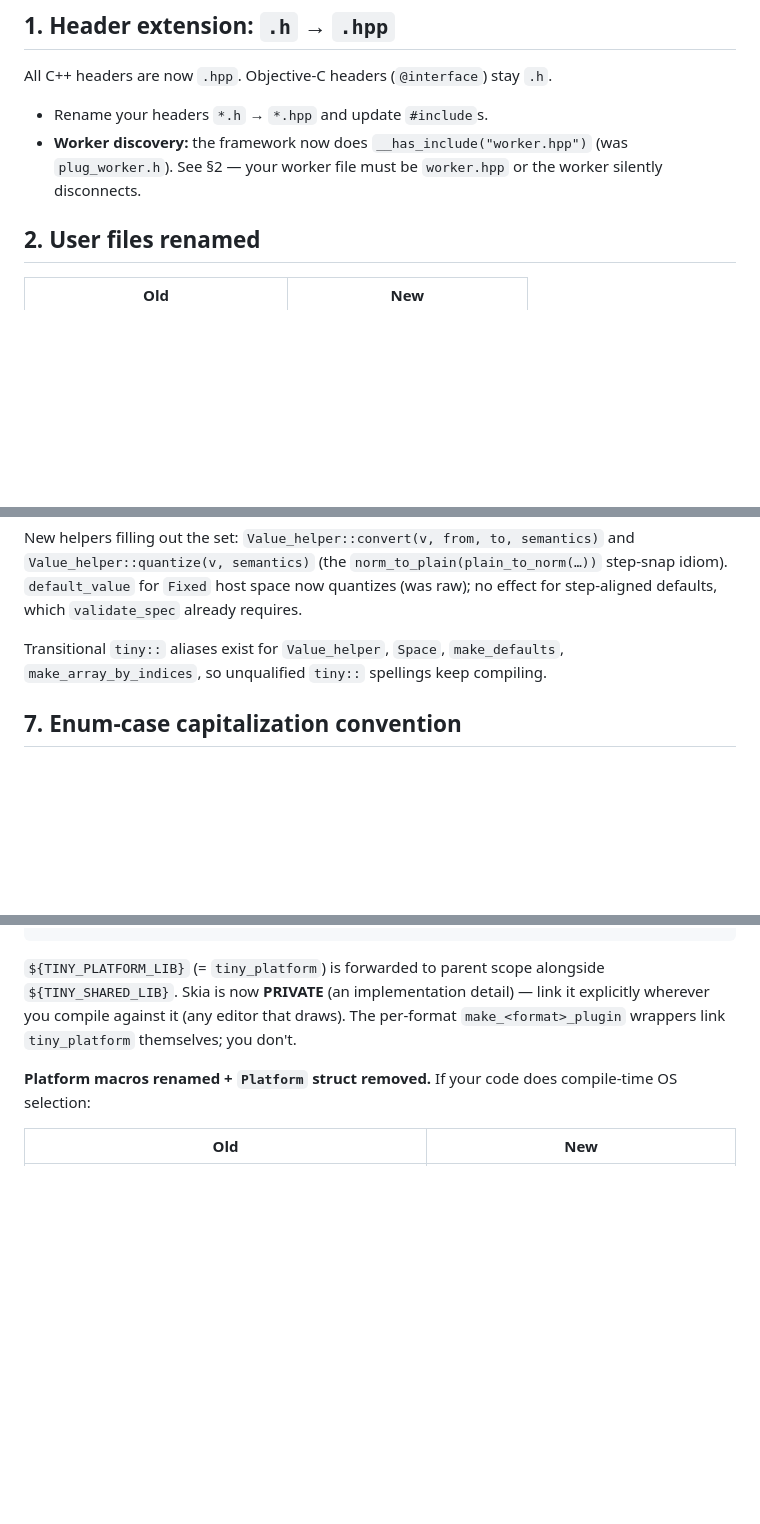
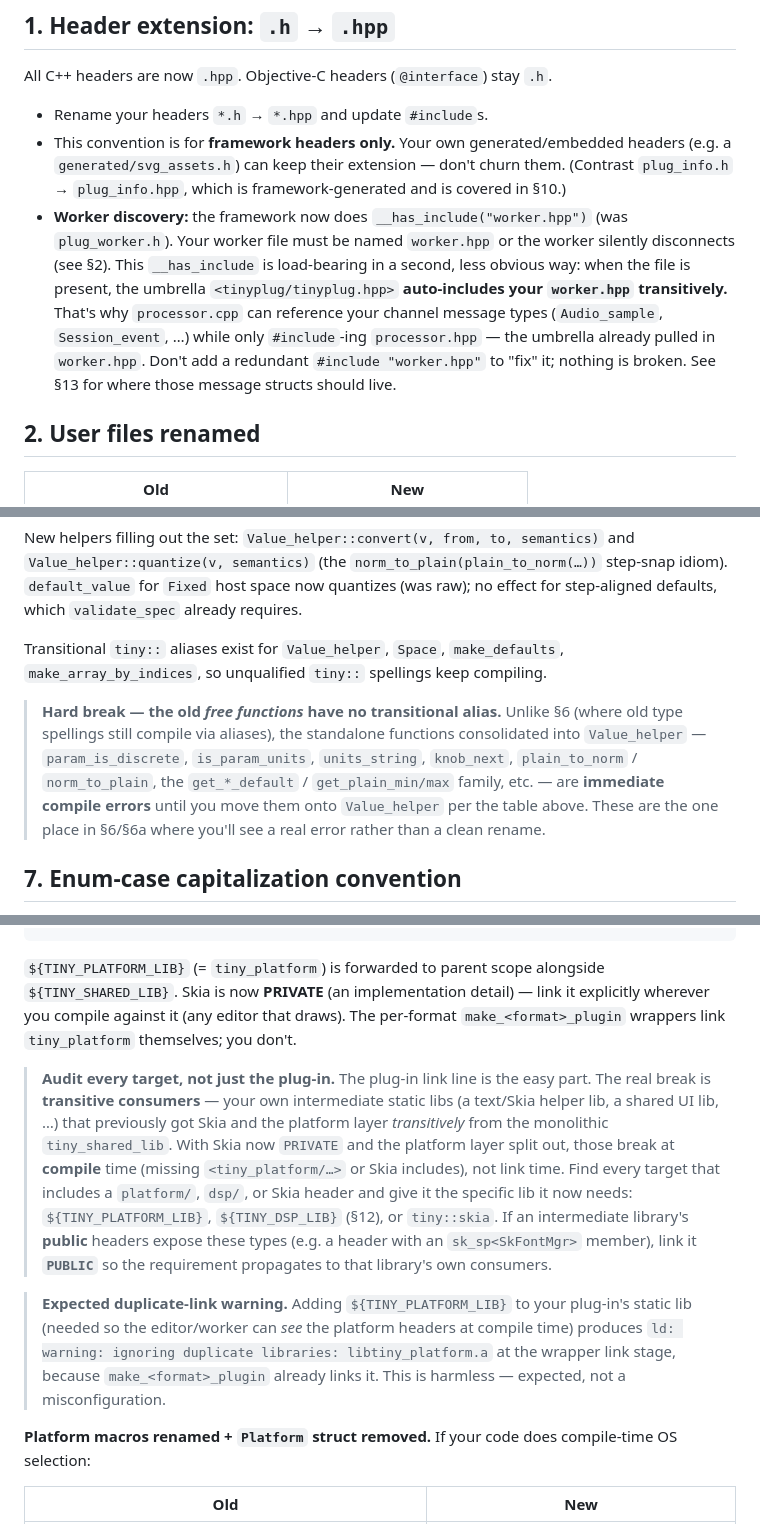
Before and after one commit to sketch-audio/tinyplug, a Markdown page: MIGRATION.md, 3 parts joined by grey strips. Rendered like a GitHub page; blank space fills up the shorter version.

Commit message:
Integrate migration feedback.

```diff
--- a/MIGRATION.md
+++ b/MIGRATION.md
@@ -34,9 +34,19 @@ continues — sections are roughly in the order the changes landed.
 All C++ headers are now `.hpp`. Objective-C headers (`@interface`) stay `.h`.
 
 - Rename your headers `*.h` → `*.hpp` and update `#include`s.
+- This convention is for **framework headers only.** Your own generated/embedded
+  headers (e.g. a `generated/svg_assets.h`) can keep their extension — don't churn
+  them. (Contrast `plug_info.h` → `plug_info.hpp`, which is framework-generated and
+  is covered in §10.)
 - **Worker discovery:** the framework now does `__has_include("worker.hpp")`
-  (was `plug_worker.h`). See §2 — your worker file must be `worker.hpp` or the
-  worker silently disconnects.
+  (was `plug_worker.h`). Your worker file must be named `worker.hpp` or the worker
+  silently disconnects (see §2). This `__has_include` is load-bearing in a second,
+  less obvious way: when the file is present, the umbrella `<tinyplug/tinyplug.hpp>`
+  **auto-includes your `worker.hpp` transitively.** That's why `processor.cpp` can
+  reference your channel message types (`Audio_sample`, `Session_event`, …) while
+  only `#include`-ing `processor.hpp` — the umbrella already pulled in `worker.hpp`.
+  Don't add a redundant `#include "worker.hpp"` to "fix" it; nothing is broken. See
+  §13 for where those message structs should live.
 
 ## 2. User files renamed
 
@@ -210,6 +221,14 @@ no effect for step-aligned defaults, which `validate_spec` already requires.
 Transitional `tiny::` aliases exist for `Value_helper`, `Space`, `make_defaults`,
 `make_array_by_indices`, so unqualified `tiny::` spellings keep compiling.
 
+> **Hard break — the old *free functions* have no transitional alias.** Unlike §6
+> (where old type spellings still compile via aliases), the standalone functions
+> consolidated into `Value_helper` — `param_is_discrete`, `is_param_units`,
+> `units_string`, `knob_next`, `plain_to_norm` / `norm_to_plain`, the
+> `get_*_default` / `get_plain_min/max` family, etc. — are **immediate compile
+> errors** until you move them onto `Value_helper` per the table above. These are
+> the one place in §6/§6a where you'll see a real error rather than a clean rename.
+
 ## 7. Enum-case capitalization convention
 
 Scoped-enum **cases are now Capitalized** (new house style). Done for params and
@@ -277,6 +296,24 @@ target_link_libraries(${PLUGIN_TARGET} PRIVATE tiny::skia)           # editor dr
 explicitly wherever you compile against it (any editor that draws). The per-format
 `make_<format>_plugin` wrappers link `tiny_platform` themselves; you don't.
 
+> **Audit every target, not just the plug-in.** The plug-in link line is the easy
+> part. The real break is **transitive consumers** — your own intermediate static
+> libs (a text/Skia helper lib, a shared UI lib, …) that previously got Skia and
+> the platform layer *transitively* from the monolithic `tiny_shared_lib`. With
+> Skia now `PRIVATE` and the platform layer split out, those break at **compile**
+> time (missing `<tiny_platform/…>` or Skia includes), not link time. Find every
+> target that includes a `platform/`, `dsp/`, or Skia header and give it the
+> specific lib it now needs: `${TINY_PLATFORM_LIB}`, `${TINY_DSP_LIB}` (§12), or
+> `tiny::skia`. If an intermediate library's **public** headers expose these types
+> (e.g. a header with an `sk_sp<SkFontMgr>` member), link it **`PUBLIC`** so the
+> requirement propagates to that library's own consumers.
+
+> **Expected duplicate-link warning.** Adding `${TINY_PLATFORM_LIB}` to your
+> plug-in's static lib (needed so the editor/worker can *see* the platform headers
+> at compile time) produces `ld: warning: ignoring duplicate libraries:
+> libtiny_platform.a` at the wrapper link stage, because `make_<format>_plugin`
+> already links it. This is harmless — expected, not a misconfiguration.
+
 **Platform macros renamed + `Platform` struct removed.** If your code does
 compile-time OS selection:
 
```
Also changed, not shown: other parts of MIGRATION.md (+18 -1 lines), plans/refactor-ideas.md (+2 -3 lines).
